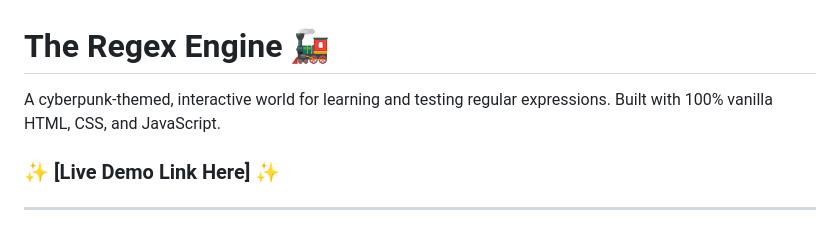
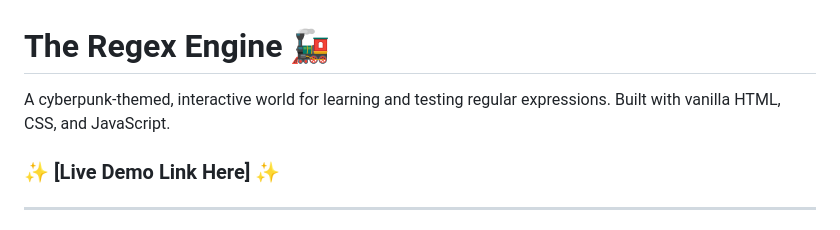
Before and after one commit to Srihesh/semicolon, a Markdown page: README.md, the part around the change. Rendered like a GitHub page.

```diff
--- a/README.md
+++ b/README.md
@@ -1,6 +1,6 @@
 # The Regex Engine 🚂
 
-A cyberpunk-themed, interactive world for learning and testing regular expressions. Built with 100% vanilla HTML, CSS, and JavaScript.
+A cyberpunk-themed, interactive world for learning and testing regular expressions. Built with vanilla HTML, CSS, and JavaScript.
 
 ### ✨ [Live Demo Link Here] ✨
 
```
